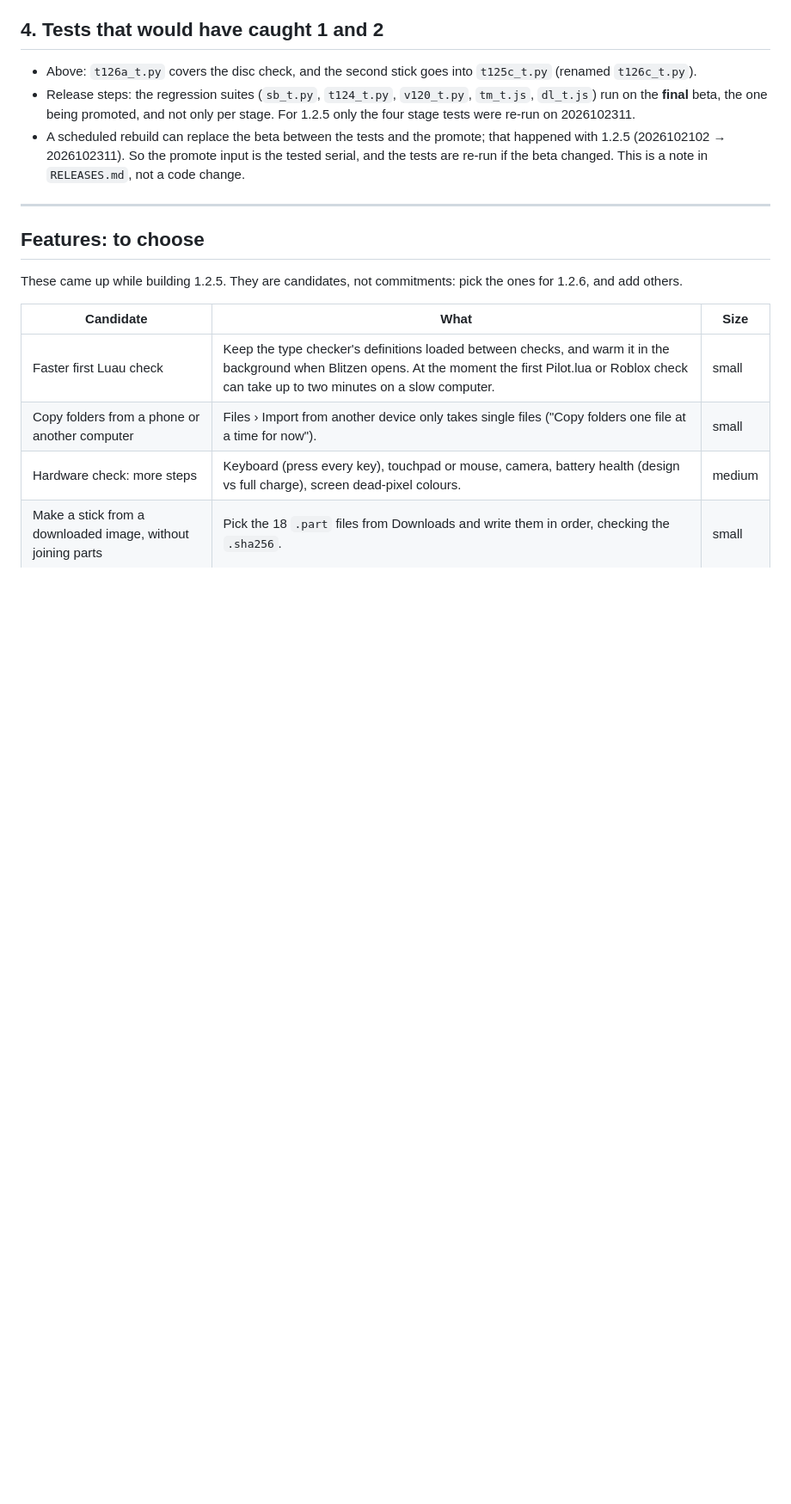
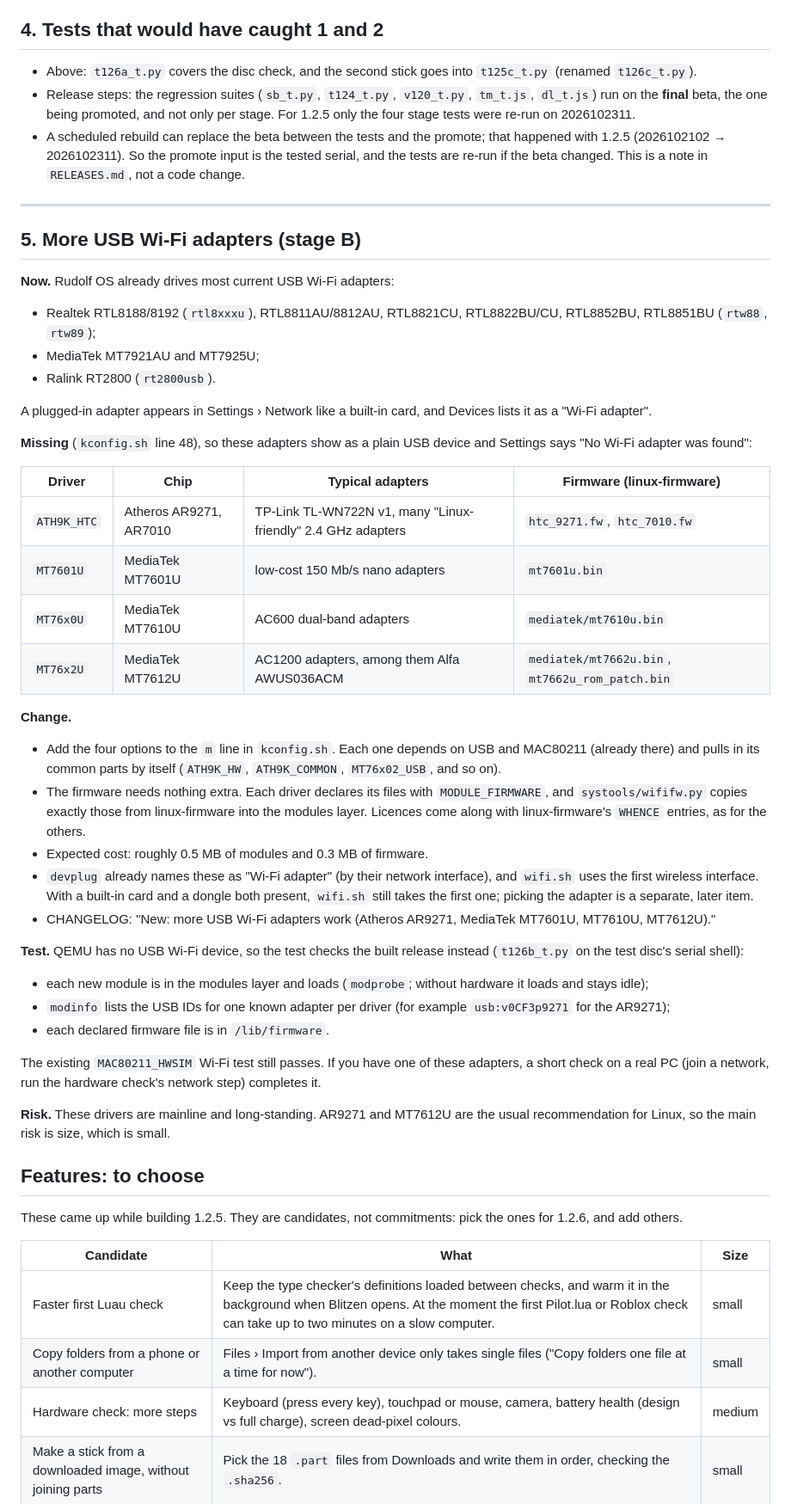
Before and after one commit to merciless146/RudolfOS, a Markdown page: docs/plan-1.2.6.md, the part around one of its changes. Shown at 86% size. Rendered like a GitHub page; blank space fills up the shorter version.

Commit message:
plan 1.2.6: stage B item 5, more USB Wi-Fi adapters (AR9271, MT7601U, MT7610U, MT7612U)
Co-Authored-By: Claude Opus 5.5 <noreply@anthropic.com>
Claude-Session: https://claude.ai/code/session_016JGZpYiSFAPAehDeS6TuoC

```diff
--- a/docs/plan-1.2.6.md
+++ b/docs/plan-1.2.6.md
@@ -107,6 +108,40 @@ disc-1.2.5 both show it: every other file matches, and `boot/rboot.bin` fails.
 
 ---
 
+## 5. More USB Wi-Fi adapters (stage B)
+
+**Now.** Rudolf OS already drives most current USB Wi-Fi adapters:
+- Realtek RTL8188/8192 (`rtl8xxxu`), RTL8811AU/8812AU, RTL8821CU, RTL8822BU/CU, RTL8852BU, RTL8851BU (`rtw88`, `rtw89`);
+- MediaTek MT7921AU and MT7925U;
+- Ralink RT2800 (`rt2800usb`).
+
+A plugged-in adapter appears in Settings › Network like a built-in card, and Devices lists it as a "Wi-Fi adapter".
+
+**Missing** (`kconfig.sh` line 48), so these adapters show as a plain USB device and Settings says "No Wi-Fi adapter was found":
+
+| Driver | Chip | Typical adapters | Firmware (linux-firmware) |
+|--------|------|------------------|---------------------------|
+| `ATH9K_HTC` | Atheros AR9271, AR7010 | TP-Link TL-WN722N v1, many "Linux-friendly" 2.4 GHz adapters | `htc_9271.fw`, `htc_7010.fw` |
+| `MT7601U` | MediaTek MT7601U | low-cost 150 Mb/s nano adapters | `mt7601u.bin` |
+| `MT76x0U` | MediaTek MT7610U | AC600 dual-band adapters | `mediatek/mt7610u.bin` |
+| `MT76x2U` | MediaTek MT7612U | AC1200 adapters, among them Alfa AWUS036ACM | `mediatek/mt7662u.bin`, `mt7662u_rom_patch.bin` |
+
+**Change.**
+- Add the four options to the `m` line in `kconfig.sh`. Each one depends on USB and MAC80211 (already there) and pulls in its common parts by itself (`ATH9K_HW`, `ATH9K_COMMON`, `MT76x02_USB`, and so on).
+- The firmware needs nothing extra. Each driver declares its files with `MODULE_FIRMWARE`, and `systools/wififw.py` copies exactly those from linux-firmware into the modules layer. Licences come along with linux-firmware's `WHENCE` entries, as for the others.
+- Expected cost: roughly 0.5 MB of modules and 0.3 MB of firmware.
+- `devplug` already names these as "Wi-Fi adapter" (by their network interface), and `wifi.sh` uses the first wireless interface. With a built-in card and a dongle both present, `wifi.sh` still takes the first one; picking the adapter is a separate, later item.
+- CHANGELOG: "New: more USB Wi-Fi adapters work (Atheros AR9271, MediaTek MT7601U, MT7610U, MT7612U)."
+
+**Test.** QEMU has no USB Wi-Fi device, so the test checks the built release instead (`t126b_t.py` on the test disc's serial shell):
+- each new module is in the modules layer and loads (`modprobe`; without hardware it loads and stays idle);
+- `modinfo` lists the USB IDs for one known adapter per driver (for example `usb:v0CF3p9271` for the AR9271);
+- each declared firmware file is in `/lib/firmware`.
+
+The existing `MAC80211_HWSIM` Wi-Fi test still passes. If you have one of these adapters, a short check on a real PC (join a network, run the hardware check's network step) completes it.
+
+**Risk.** These drivers are mainline and long-standing. AR9271 and MT7612U are the usual recommendation for Linux, so the main risk is size, which is small.
+
 ## Features: to choose
 
 These came up while building 1.2.5. They are candidates, not commitments: pick the ones for 1.2.6, and add others.
```
Also changed, not shown: other parts of docs/plan-1.2.6.md (+2 -1 lines).
